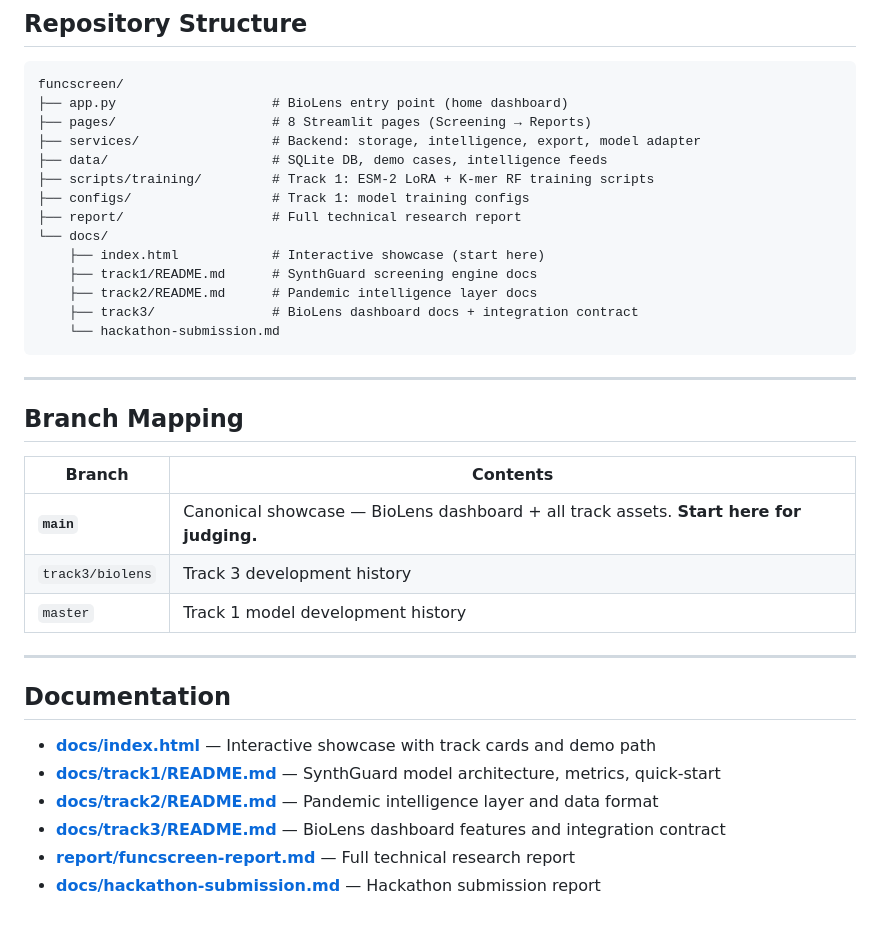
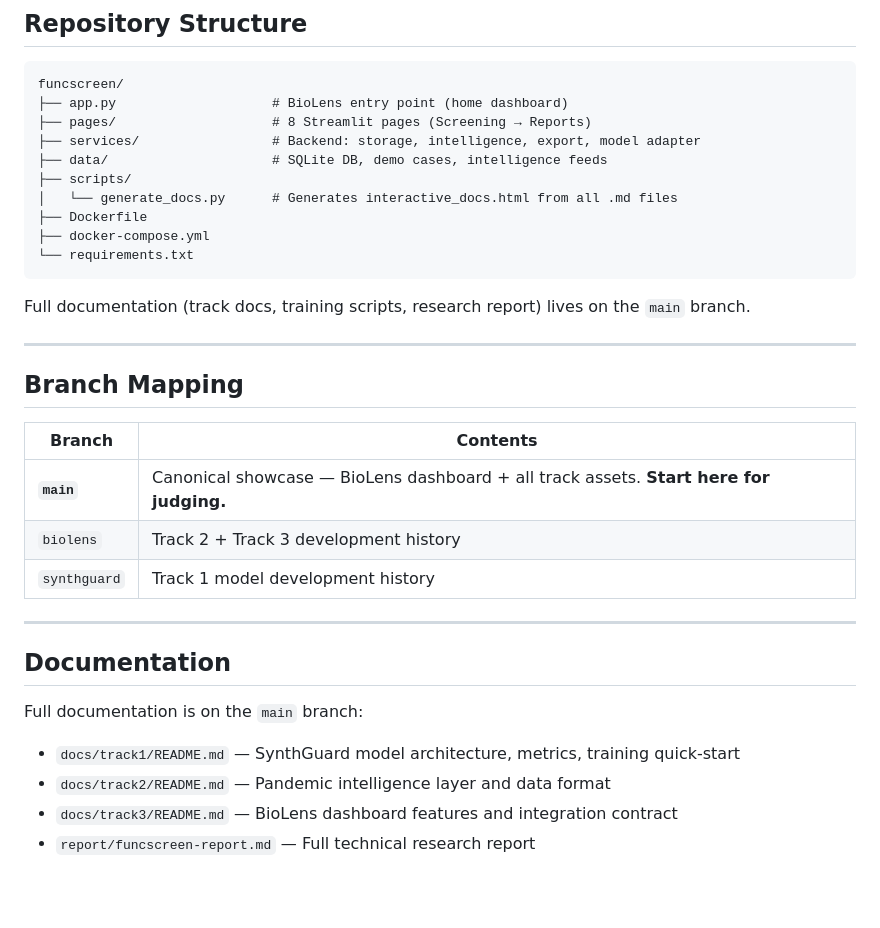
Before and after one commit to Ashok-kumar290/synthscreen, a Markdown page: README.md, the part around one of its changes. Drawn GitHub-style; blank space fills up the shorter version.

Commit message:
docs: update README for BioLens showcase and demo link

````diff
--- a/README.md
+++ b/README.md
@@ -87,16 +87,14 @@ funcscreen/
 ├── pages/                    # 8 Streamlit pages (Screening → Reports)
 ├── services/                 # Backend: storage, intelligence, export, model adapter
 ├── data/                     # SQLite DB, demo cases, intelligence feeds
-├── scripts/training/         # Track 1: ESM-2 LoRA + K-mer RF training scripts
-├── configs/                  # Track 1: model training configs
-├── report/                   # Full technical research report
-└── docs/
-    ├── index.html            # Interactive showcase (start here)
-    ├── track1/README.md      # SynthGuard screening engine docs
-    ├── track2/README.md      # Pandemic intelligence layer docs
-    ├── track3/               # BioLens dashboard docs + integration contract
-    └── hackathon-submission.md
+├── scripts/
+│   └── generate_docs.py      # Generates interactive_docs.html from all .md files
+├── Dockerfile
+├── docker-compose.yml
+└── requirements.txt
 ```
+
+Full documentation (track docs, training scripts, research report) lives on the `main` branch.
 
 ---
 
@@ -105,16 +103,16 @@ funcscreen/
 | Branch | Contents |
 |--------|----------|
 | **`main`** | Canonical showcase — BioLens dashboard + all track assets. **Start here for judging.** |
-| `track3/biolens` | Track 3 development history |
-| `master` | Track 1 model development history |
+| `biolens` | Track 2 + Track 3 development history |
+| `synthguard` | Track 1 model development history |
 
 ---
 
 ## Documentation
 
-- **[docs/index.html](docs/index.html)** — Interactive showcase with track cards and demo path
-- **[docs/track1/README.md](docs/track1/README.md)** — SynthGuard model architecture, metrics, quick-start
-- **[docs/track2/README.md](docs/track2/README.md)** — Pandemic intelligence layer and data format
-- **[docs/track3/README.md](docs/track3/README.md)** — BioLens dashboard features and integration contract
-- **[report/funcscreen-report.md](report/funcscreen-report.md)** — Full technical research report
-- **[docs/hackathon-submission.md](docs/hackathon-submission.md)** — Hackathon submission report
+Full documentation is on the `main` branch:
+
+- `docs/track1/README.md` — SynthGuard model architecture, metrics, training quick-start
+- `docs/track2/README.md` — Pandemic intelligence layer and data format
+- `docs/track3/README.md` — BioLens dashboard features and integration contract
+- `report/funcscreen-report.md` — Full technical research report
````
Also changed, not shown: other parts of README.md (+1 -1 lines).
